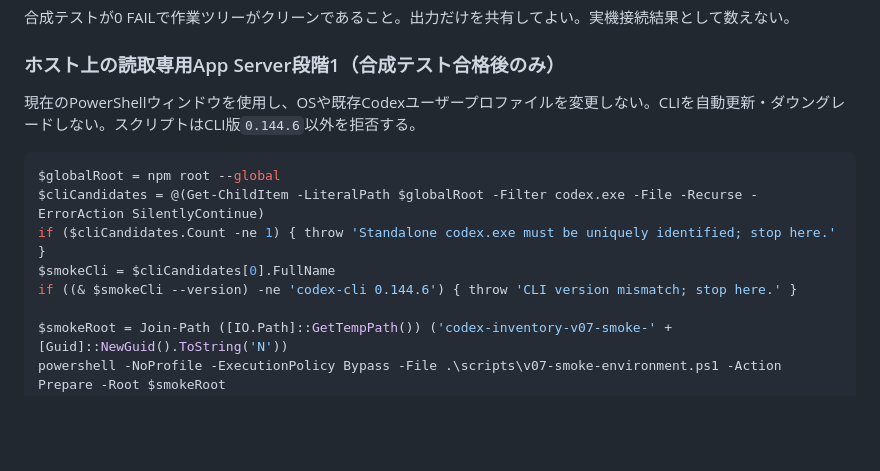
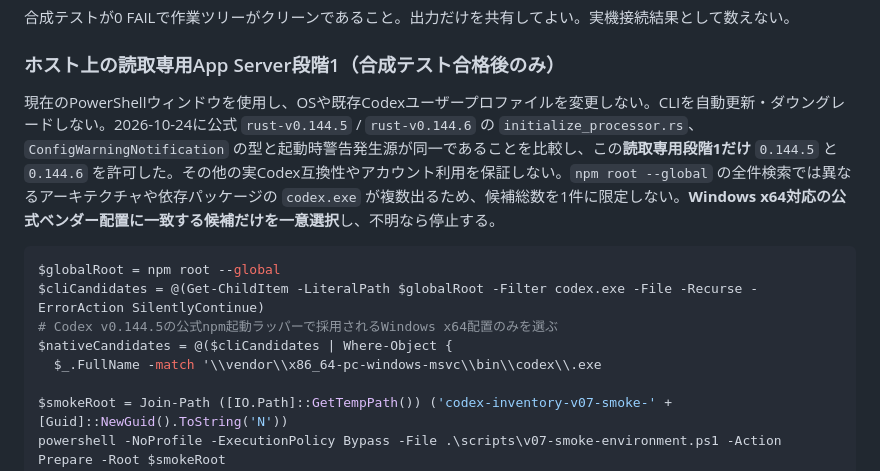
Before and after one commit to morio-23/codex-inventory, a Markdown page: V07_CONFIG_WARNING_TRIAGE.ja.md, the part around one of its changes. Rendered like a GitHub page; blank space fills up the shorter version.

Commit message:
docs(v0.7): select Windows x64 native CLI and accept audited 0.144.5 read-only

````diff
--- a/V07_CONFIG_WARNING_TRIAGE.ja.md
+++ b/V07_CONFIG_WARNING_TRIAGE.ja.md
@@ -44,14 +44,14 @@ node scripts/audit-v07-diff.mjs main
 
 ### ホスト上の読取専用App Server段階1（合成テスト合格後のみ）
 
-現在のPowerShellウィンドウを使用し、OSや既存Codexユーザープロファイルを変更しない。CLIを自動更新・ダウングレードしない。スクリプトはCLI版`0.144.6`以外を拒否する。
+現在のPowerShellウィンドウを使用し、OSや既存Codexユーザープロファイルを変更しない。CLIを自動更新・ダウングレードしない。2026-10-24に公式 `rust-v0.144.5` / `rust-v0.144.6` の `initialize_processor.rs`、`ConfigWarningNotification` の型と起動時警告発生源が同一であることを比較し、この**読取専用段階1だけ** `0.144.5` と `0.144.6` を許可した。その他の実Codex互換性やアカウント利用を保証しない。`npm root --global` の全件検索では異なるアーキテクチャや依存パッケージの `codex.exe` が複数出るため、候補総数を1件に限定しない。**Windows x64対応の公式ベンダー配置に一致する候補だけを一意選択**し、不明なら停止する。
 
 ```powershell
 $globalRoot = npm root --global
 $cliCandidates = @(Get-ChildItem -LiteralPath $globalRoot -Filter codex.exe -File -Recurse -ErrorAction SilentlyContinue)
-if ($cliCandidates.Count -ne 1) { throw 'Standalone codex.exe must be uniquely identified; stop here.' }
-$smokeCli = $cliCandidates[0].FullName
-if ((& $smokeCli --version) -ne 'codex-cli 0.144.6') { throw 'CLI version mismatch; stop here.' }
+# Codex v0.144.5の公式npm起動ラッパーで採用されるWindows x64配置のみを選ぶ
+$nativeCandidates = @($cliCandidates | Where-Object {
+  $_.FullName -match '\\vendor\\x86_64-pc-windows-msvc\\bin\\codex\\.exe
 
 $smokeRoot = Join-Path ([IO.Path]::GetTempPath()) ('codex-inventory-v07-smoke-' + [Guid]::NewGuid().ToString('N'))
 powershell -NoProfile -ExecutionPolicy Bypass -File .\scripts\v07-smoke-environment.ps1 -Action Prepare -Root $smokeRoot
````
Also changed, not shown: other parts of V07_CONFIG_WARNING_TRIAGE.ja.md (+55 -0 lines).
